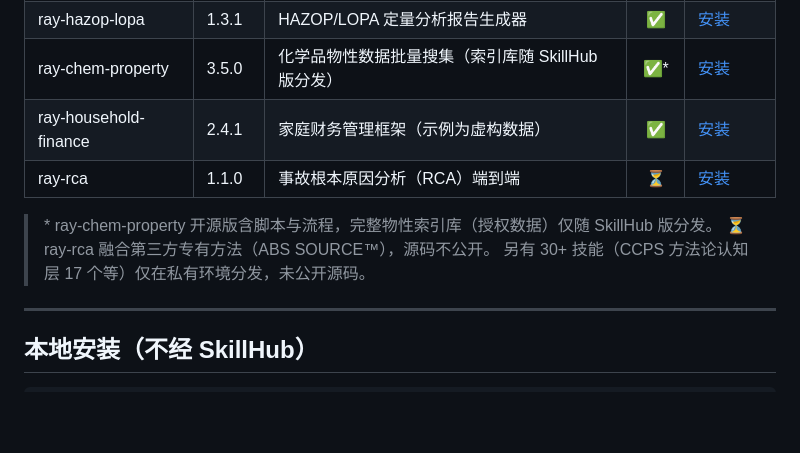
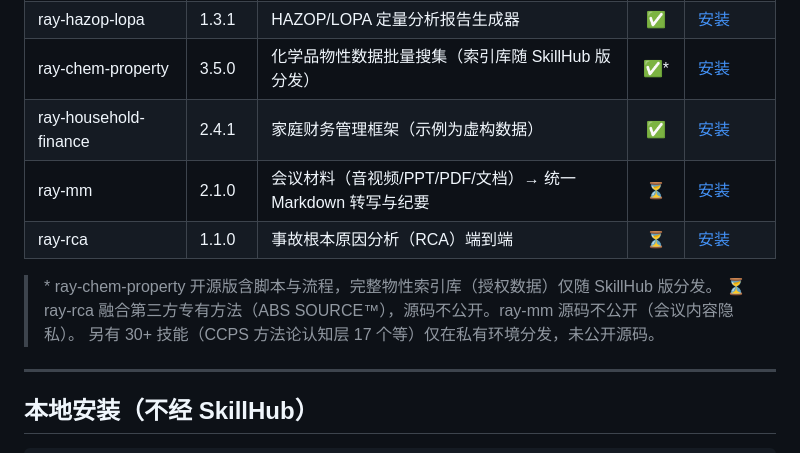
Before and after one commit to Rayzhang1981/ray-skills, a Markdown page: README_CN.md, the part around the change. GitHub-like rendering; blank space fills up the shorter version.

```diff
--- a/README_CN.md
+++ b/README_CN.md
@@ -41,10 +41,11 @@
 | ray-hazop-lopa | 1.3.1 | HAZOP/LOPA 定量分析报告生成器 | ✅ | [安装](https://skillhub.cn/skills/user_fb8bdb79/ray-hazop-lopa) |
 | ray-chem-property | 3.5.0 | 化学品物性数据批量搜集（索引库随 SkillHub 版分发） | ✅* | [安装](https://skillhub.cn/skills/user_fb8bdb79/ray-chem-property) |
 | ray-household-finance | 2.4.1 | 家庭财务管理框架（示例为虚构数据） | ✅ | [安装](https://skillhub.cn/skills/user_fb8bdb79/ray-household-finance) |
+| ray-mm | 2.1.0 | 会议材料（音视频/PPT/PDF/文档）→ 统一 Markdown 转写与纪要 | ⏳ | [安装](https://skillhub.cn/skills/user_fb8bdb79/ray-mm) |
 | ray-rca | 1.1.0 | 事故根本原因分析（RCA）端到端 | ⏳ | [安装](https://skillhub.cn/skills/user_fb8bdb79/ray-rca) |
 
 > \* ray-chem-property 开源版含脚本与流程，完整物性索引库（授权数据）仅随 SkillHub 版分发。
-> ⏳ ray-rca 融合第三方专有方法（ABS SOURCE™），源码不公开。
+> ⏳ ray-rca 融合第三方专有方法（ABS SOURCE™），源码不公开。ray-mm 源码不公开（会议内容隐私）。
 > 另有 30+ 技能（CCPS 方法论认知层 17 个等）仅在私有环境分发，未公开源码。
 
 ---
```
Also changed, not shown: README.md (+2 -1 lines).
